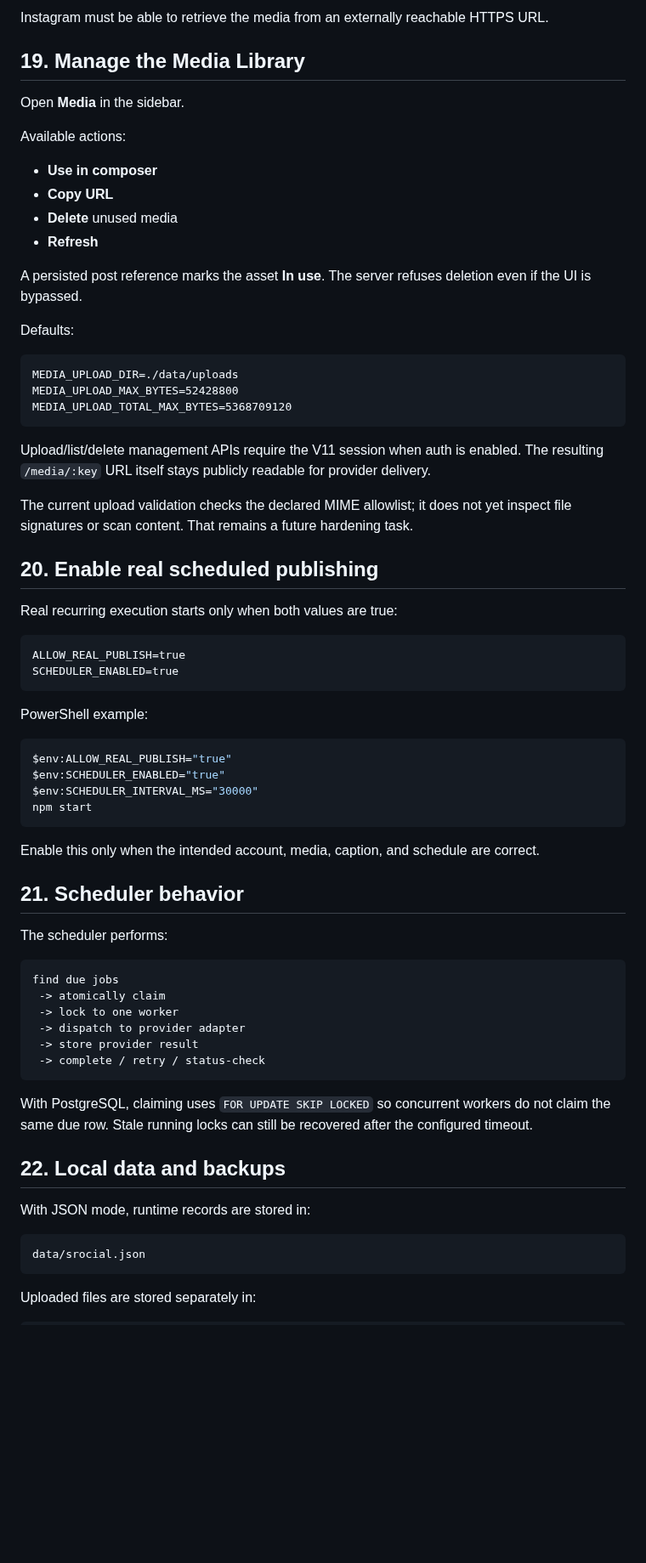
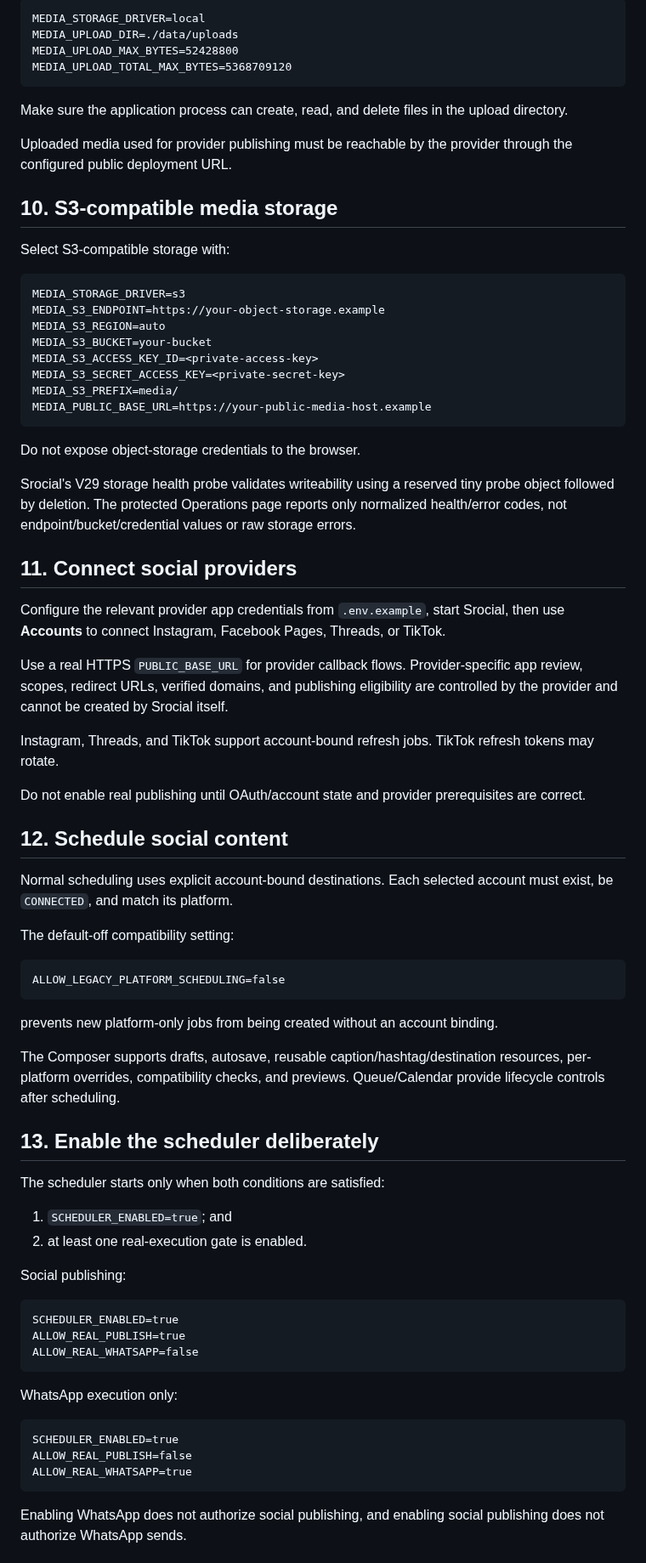
Before and after one commit to OzansanT/srocial, a Markdown page: HOW_TO_RUN.md, the part around one of its changes. Shown at 85% size. GitHub-like rendering; blank space fills up the shorter version.

Commit message:
docs: refresh beginner run and recovery guide

````diff
--- a/HOW_TO_RUN.md
+++ b/HOW_TO_RUN.md
@@ -395,72 +186,78 @@ Post
-Instagram must be able to retrieve the media from an externally reachable HTTPS URL.
-
-## 19. Manage the Media Library
-
-Open **Media** in the sidebar.
-
-Available actions:
-
-- **Use in composer**
-- **Copy URL**
-- **Delete** unused media
-- **Refresh**
-
-A persisted post reference marks the asset **In use**. The server refuses deletion even if the UI is bypassed.
-
-Defaults:
-
-```text
+MEDIA_STORAGE_DRIVER=local
 MEDIA_UPLOAD_DIR=./data/uploads
 MEDIA_UPLOAD_MAX_BYTES=52428800
 MEDIA_UPLOAD_TOTAL_MAX_BYTES=5368709120
 ```
 
-Upload/list/delete management APIs require the V11 session when auth is enabled. The resulting `/media/:key` URL itself stays publicly readable for provider delivery.
+Make sure the application process can create, read, and delete files in the upload directory.
 
-The current upload validation checks the declared MIME allowlist; it does not yet inspect file signatures or scan content. That remains a future hardening task.
+Uploaded media used for provider publishing must be reachable by the provider through the configured public deployment URL.
 
-## 20. Enable real scheduled publishing
+## 10. S3-compatible media storage
 
-Real recurring execution starts only when both values are true:
+Select S3-compatible storage with:
 
 ```text
-ALLOW_REAL_PUBLISH=true
-SCHEDULER_ENABLED=true
+MEDIA_STORAGE_DRIVER=s3
+MEDIA_S3_ENDPOINT=https://your-object-storage.example
+MEDIA_S3_REGION=auto
+MEDIA_S3_BUCKET=your-bucket
+MEDIA_S3_ACCESS_KEY_ID=<private-access-key>
+MEDIA_S3_SECRET_ACCESS_KEY=<private-secret-key>
+MEDIA_S3_PREFIX=media/
+MEDIA_PUBLIC_BASE_URL=https://your-public-media-host.example
 ```
 
-PowerShell example:
+Do not expose object-storage credentials to the browser.
 
-```powershell
-$env:ALLOW_REAL_PUBLISH="true"
-$env:SCHEDULER_ENABLED="true"
-$env:SCHEDULER_INTERVAL_MS="30000"
-npm start
+Srocial's V29 storage health probe validates writeability using a reserved tiny probe object followed by deletion. The protected Operations page reports only normalized health/error codes, not endpoint/bucket/credential values or raw storage errors.
+
+## 11. Connect social providers
+
+Configure the relevant provider app credentials from `.env.example`, start Srocial, then use **Accounts** to connect Instagram, Facebook Pages, Threads, or TikTok.
+
+Use a real HTTPS `PUBLIC_BASE_URL` for provider callback flows. Provider-specific app review, scopes, redirect URLs, verified domains, and publishing eligibility are controlled by the provider and cannot be created by Srocial itself.
+
+Instagram, Threads, and TikTok support account-bound refresh jobs. TikTok refresh tokens may rotate.
+
+Do not enable real publishing until OAuth/account state and provider prerequisites are correct.
+
+## 12. Schedule social content
+
+Normal scheduling uses explicit account-bound destinations. Each selected account must exist, be `CONNECTED`, and match its platform.
+
+The default-off compatibility setting:
+
+```text
+ALLOW_LEGACY_PLATFORM_SCHEDULING=false
 ```
 
-Enable this only when the intended account, media, caption, and schedule are correct.
+prevents new platform-only jobs from being created without an account binding.
 
-## 21. Scheduler behavior
+The Composer supports drafts, autosave, reusable caption/hashtag/destination resources, per-platform overrides, compatibility checks, and previews. Queue/Calendar provide lifecycle controls after scheduling.
 
-The scheduler performs:
+## 13. Enable the scheduler deliberately
+
+The scheduler starts only when both conditions are satisfied:
+
+1. `SCHEDULER_ENABLED=true`; and
+2. at least one real-execution gate is enabled.
+
+Social publishing:
 
 ```text
-find due jobs
- -> atomically claim
- -> lock to one worker
- -> dispatch to provider adapter
- -> store provider result
- -> complete / retry / status-check
+SCHEDULER_ENABLED=true
+ALLOW_REAL_PUBLISH=true
+ALLOW_REAL_WHATSAPP=false
 ```
 
-With PostgreSQL, claiming uses `FOR UPDATE SKIP LOCKED` so concurrent workers do not claim the same due row. Stale running locks can still be recovered after the configured timeout.
-
-## 22. Local data and backups
-
-With JSON mode, runtime records are stored in:
+WhatsApp execution only:
 
 ```text
-data/srocial.json
+SCHEDULER_ENABLED=true
+ALLOW_REAL_PUBLISH=false
+ALLOW_REAL_WHATSAPP=true
 ```
 
-Uploaded files are stored separately in:
+Enabling WhatsApp does not authorize social publishing, and enabling social publishing does not authorize WhatsApp sends.
 
````
Also changed, not shown: other parts of HOW_TO_RUN.md (+170 -412 lines).
